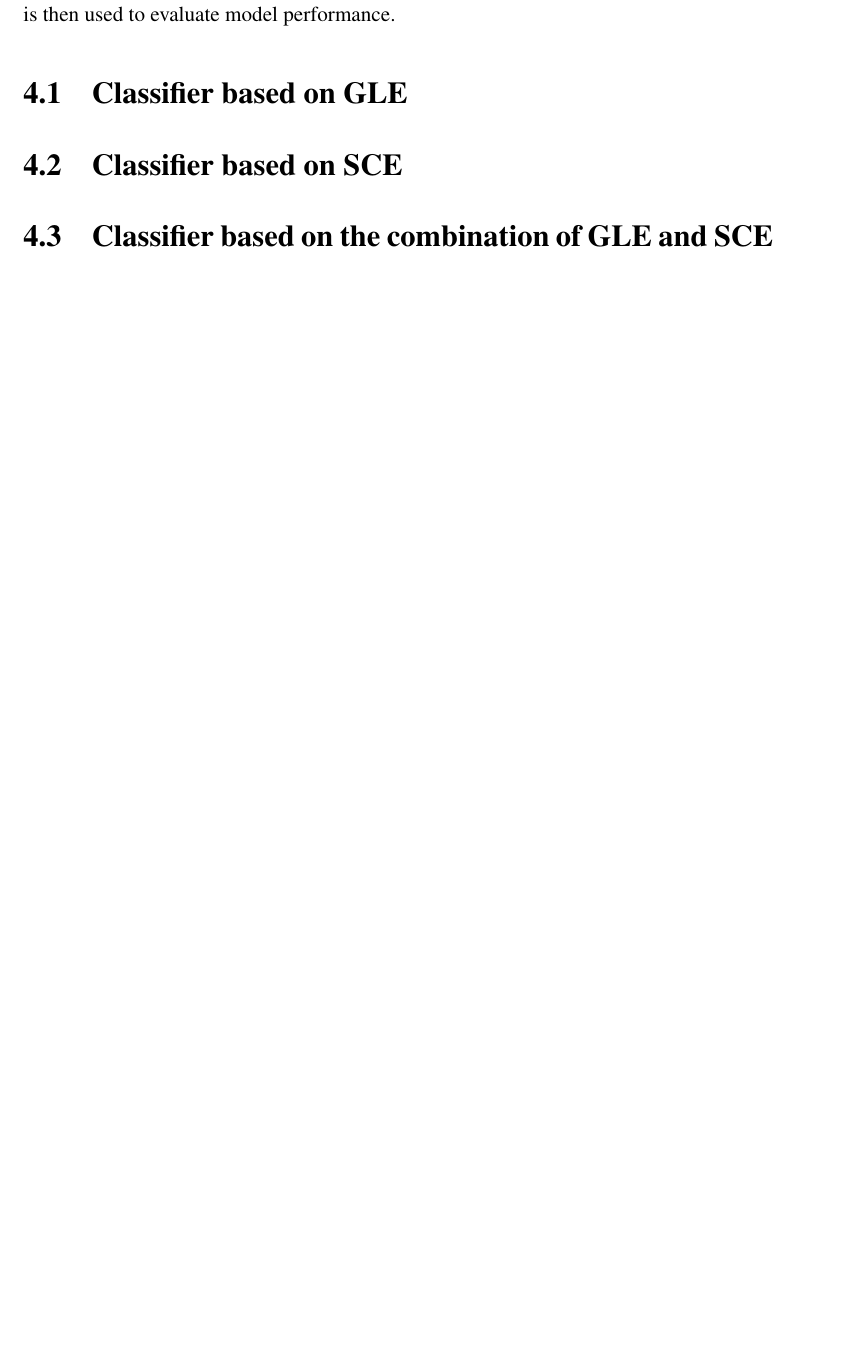
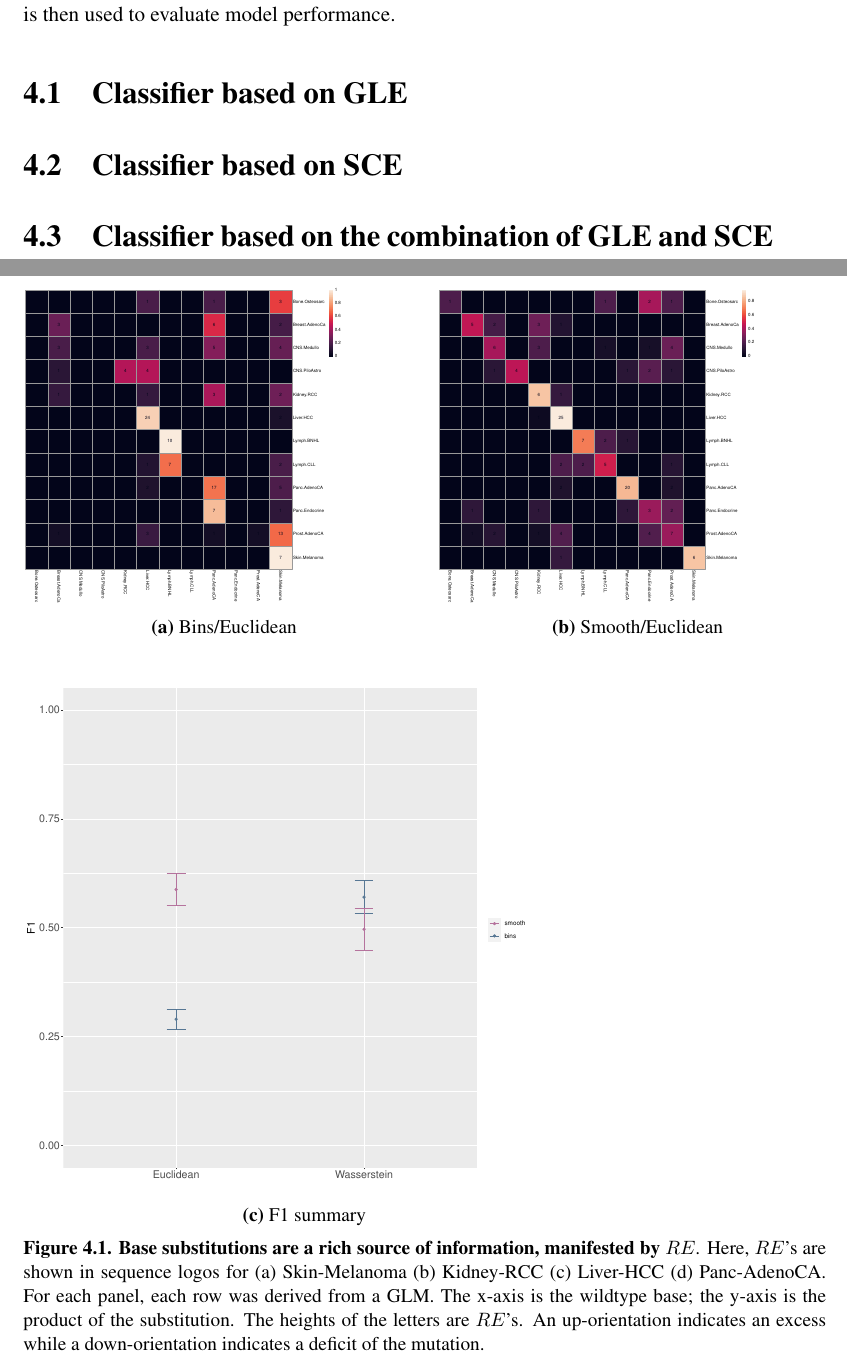
Before and after one commit to Phuong-Le/honours_thesis, a LaTeX thesis (main.tex, which reads figures/ml_gle.tex): part of page 29 of 45 before the commit and two parts of pages 29 and 30 of 46 after it, the two joined at a grey line, cut so that both start at the same text, the shorter picture padded with empty space. Compiled offline with pdfLaTeX.

Commit message:
Updates from Overleaf

```diff
--- /dev/null
+++ b/figures/ml_gle.tex
@@ -0,0 +1,25 @@
+\begin{figure}[htbp]
+    \begin{subfigure}{.5\textwidth}
+    \includegraphics[scale=0.25]{graphics/confustion_matrix_bins_euclidean.pdf}
+    \caption{Bins/Euclidean}
+    \label{fig:bin_euclidean}
+    \end{subfigure}
+    ~
+    \begin{subfigure}{.5\textwidth}
+
+    \includegraphics[scale=0.25]{graphics/confustion_matrix_smooth_euclid.pdf}
+    \caption{Smooth/Euclidean}
+    \label{fig:smooth_euclidean}
+    \end{subfigure} \\
+    \vspace{0.5cm}
+
+    \begin{subfigure}{.7\textwidth}
+    \includegraphics[scale=0.4]{graphics/f1_gle.pdf}
+    \caption{F1 summary}
+    \label{fig:f1_gle}
+    \end{subfigure}
+
+
+    \caption{\textbf{Base substitutions are a rich source of information, manifested by $RE$}. Here, $RE$'s are shown in sequence logos for (a) Skin-Melanoma (b) Kidney-RCC (c) Liver-HCC (d) Panc-AdenoCA. For each panel, each row was derived from a GLM. The x-axis is the wildtype base; the y-axis is the product of the substitution. The heights of the letters are $RE$'s. An up-orientation indicates an excess while a down-orientation indicates a deficit of the mutation.}
+    \label{fig:ml_gle}
+\end{figure}
```
Also changed, not shown: chapters/c-ml.tex (+3 -0 lines).
